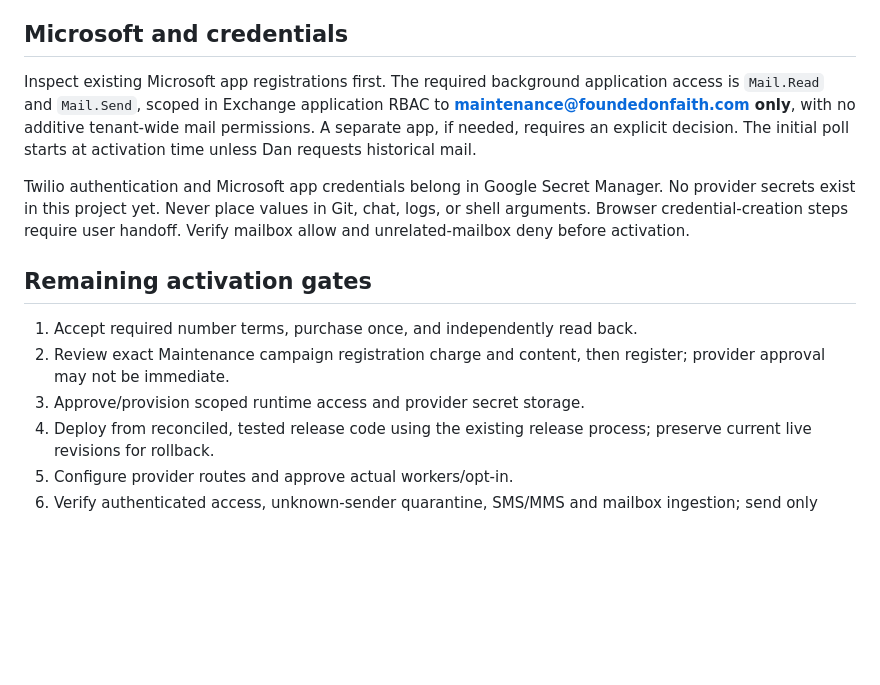
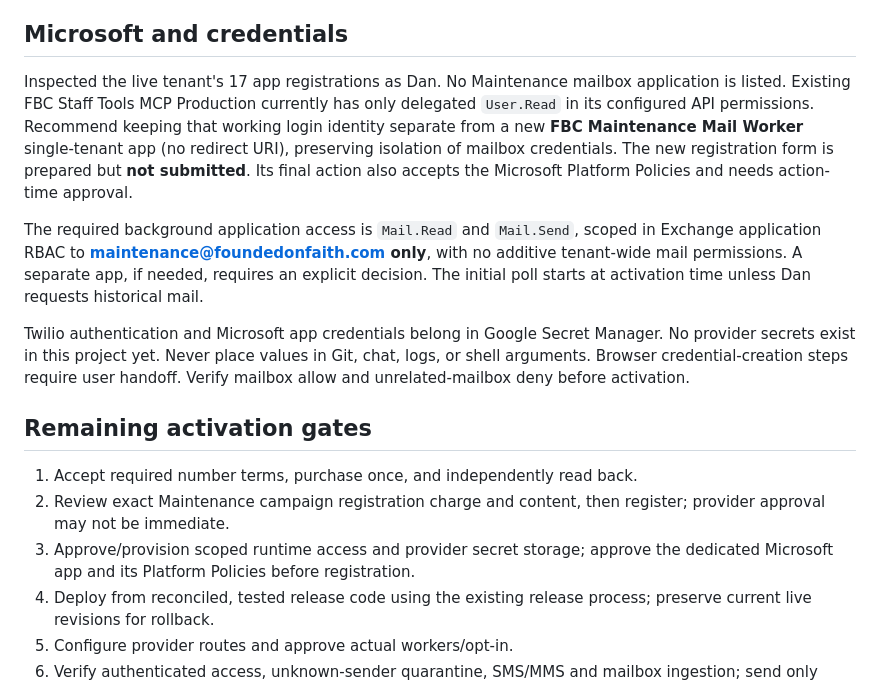
Before and after one commit to dank2882/bhe-product-api, a Markdown page: docs/maintenance-activation-review.md, the part around the change. GitHub-like rendering; blank space fills up the shorter version.

Commit message:
Record verified Microsoft reuse check and prepared registration

```diff
--- a/docs/maintenance-activation-review.md
+++ b/docs/maintenance-activation-review.md
@@ -47,8 +47,15 @@ until provider configuration and allow/deny tests pass.
 
 ## Microsoft and credentials
 
-Inspect existing Microsoft app registrations first. The required background
-application access is `Mail.Read` and `Mail.Send`, scoped in Exchange application
+Inspected the live tenant's 17 app registrations as Dan. No Maintenance mailbox
+application is listed. Existing FBC Staff Tools MCP Production currently has
+only delegated `User.Read` in its configured API permissions. Recommend keeping
+that working login identity separate from a new **FBC Maintenance Mail Worker**
+single-tenant app (no redirect URI), preserving isolation of mailbox credentials.
+The new registration form is prepared but **not submitted**. Its final action
+also accepts the Microsoft Platform Policies and needs action-time approval.
+
+The required background application access is `Mail.Read` and `Mail.Send`, scoped in Exchange application
 RBAC to **maintenance@foundedonfaith.com only**, with no additive tenant-wide
 mail permissions. A separate app, if needed, requires an explicit decision.
 The initial poll starts at activation time unless Dan requests historical mail.
@@ -63,7 +70,8 @@ user handoff. Verify mailbox allow and unrelated-mailbox deny before activation.
 1. Accept required number terms, purchase once, and independently read back.
 2. Review exact Maintenance campaign registration charge and content, then
    register; provider approval may not be immediate.
-3. Approve/provision scoped runtime access and provider secret storage.
+3. Approve/provision scoped runtime access and provider secret storage; approve
+   the dedicated Microsoft app and its Platform Policies before registration.
 4. Deploy from reconciled, tested release code using the existing release
    process; preserve current live revisions for rollback.
 5. Configure provider routes and approve actual workers/opt-in.
```
